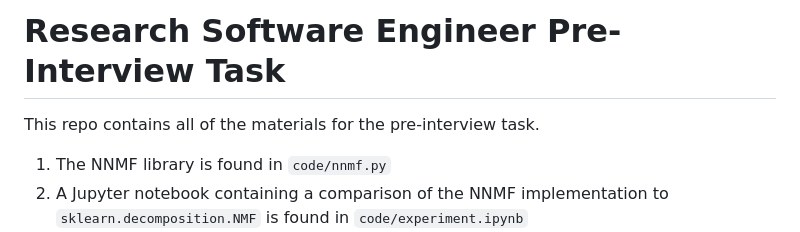
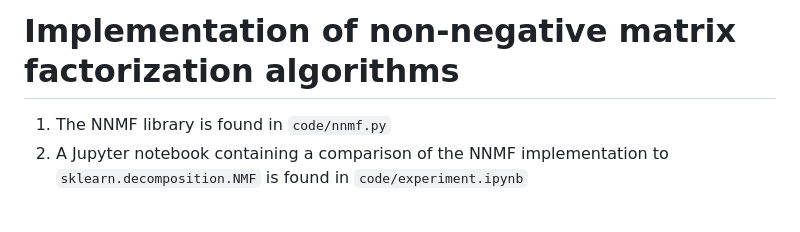
Before and after one commit to willjmax/nonnegative-matrix-factorization, a Markdown page: README.md, the part around the change. Rendered like a GitHub page; blank space fills up the shorter version.

````diff
--- a/README.md
+++ b/README.md
@@ -1,5 +1,4 @@
-# Research Software Engineer Pre-Interview Task
-This repo contains all of the materials for the pre-interview task.
+# Implementation of non-negative matrix factorization algorithms
 
 1. The NNMF library is found in ```code/nnmf.py```
 2. A Jupyter notebook containing a comparison of the NNMF implementation to ```sklearn.decomposition.NMF``` is found in ```code/experiment.ipynb```
````
